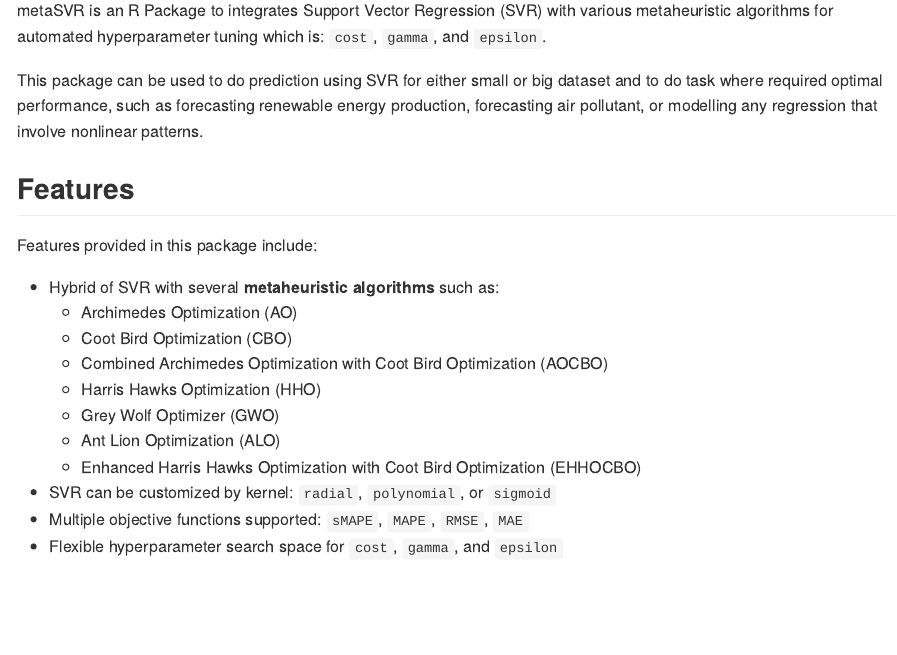
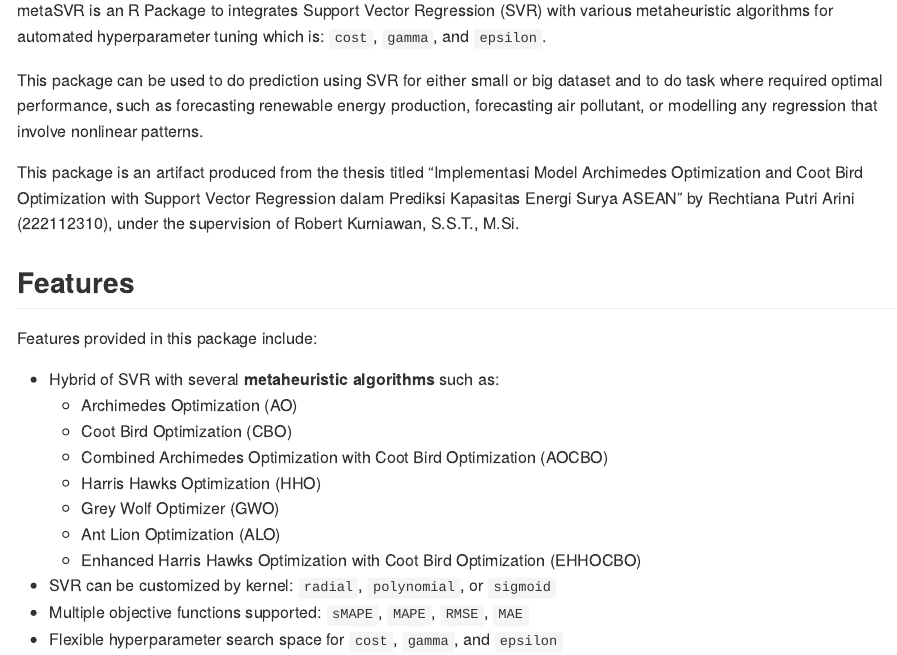
Before and after one commit to rechtianaputri/metaSVR, an R Markdown document (README.Rmd): the page in a window 1100 px wide, from 150 px down. The pictures show the output file README.md that the author committed with the source, drawn offline in the style of GitHub.

Commit message:
Update README

```diff
--- a/README.Rmd
+++ b/README.Rmd
@@ -21,6 +21,8 @@ knitr::opts_chunk$set(
 metaSVR is an R Package to integrates Support Vector Regression (SVR) with various metaheuristic algorithms for automated hyperparameter tuning which is: `cost`, `gamma`, and `epsilon`.
 
 This package can be used to do prediction using SVR for either small or big dataset and to do task where required optimal performance, such as forecasting renewable energy production, forecasting air pollutant, or modelling any regression that involve nonlinear patterns.
+
+This package is an artifact produced from the thesis titled "Implementasi Model Archimedes Optimization and Coot Bird Optimization with Support Vector Regression dalam Prediksi Kapasitas Energi Surya ASEAN" by Rechtiana Putri Arini (222112310), under the supervision of Robert Kurniawan, S.S.T., M.Si.
 
 ## Features
 
```
Also changed, not shown: README.md.
